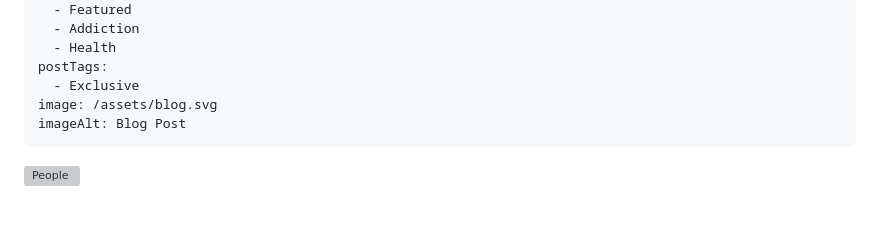
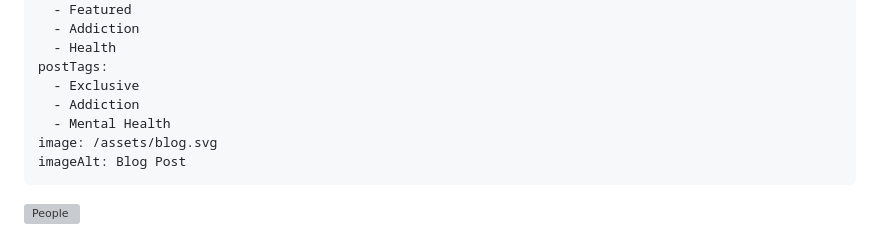
Before and after one commit to shubham-execideas/youuBlog, a Markdown page: src/blog/2023-02-11-05-19-26.md, the part around the change. GitHub-like rendering; blank space fills up the shorter version; grey boxes are pictures that could not be loaded.

Commit message:
Update Blog “2023-02-11-05-19-26”

```diff
--- a/src/blog/2023-02-11-05-19-26.md
+++ b/src/blog/2023-02-11-05-19-26.md
@@ -18,6 +18,8 @@ tags:
   - Health
 postTags:
   - Exclusive
+  - Addiction
+  - Mental Health
 image: /assets/blog.svg
 imageAlt: Blog Post
 ---
```
